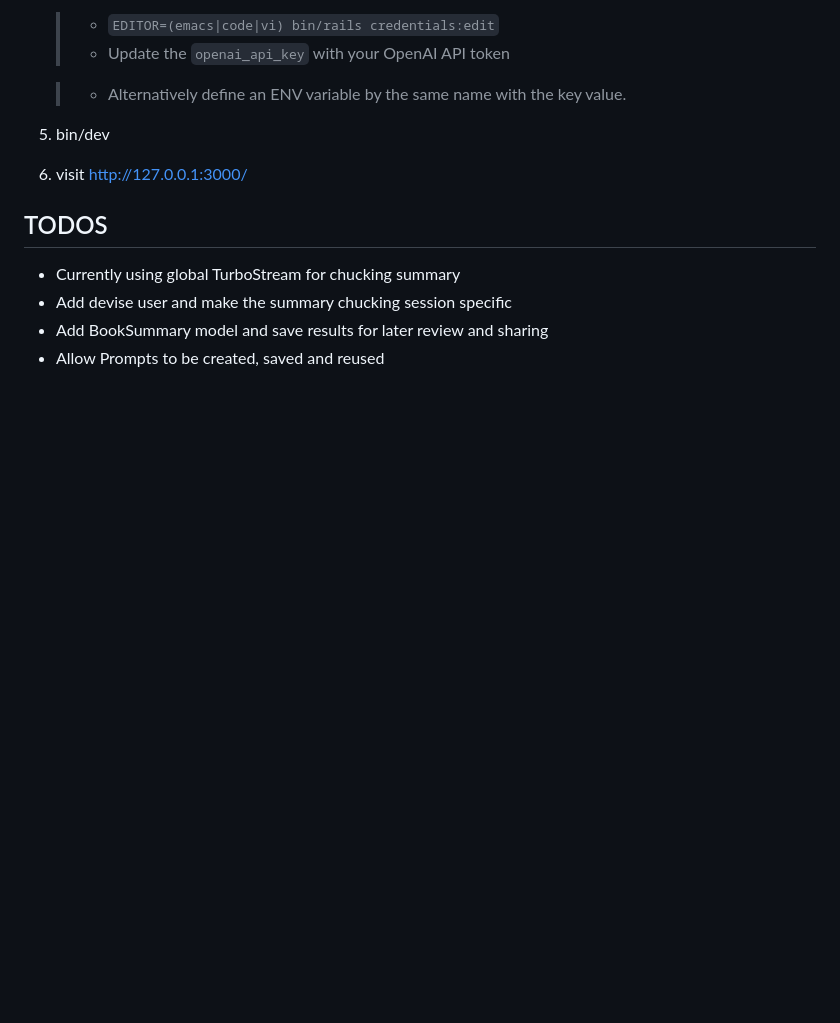
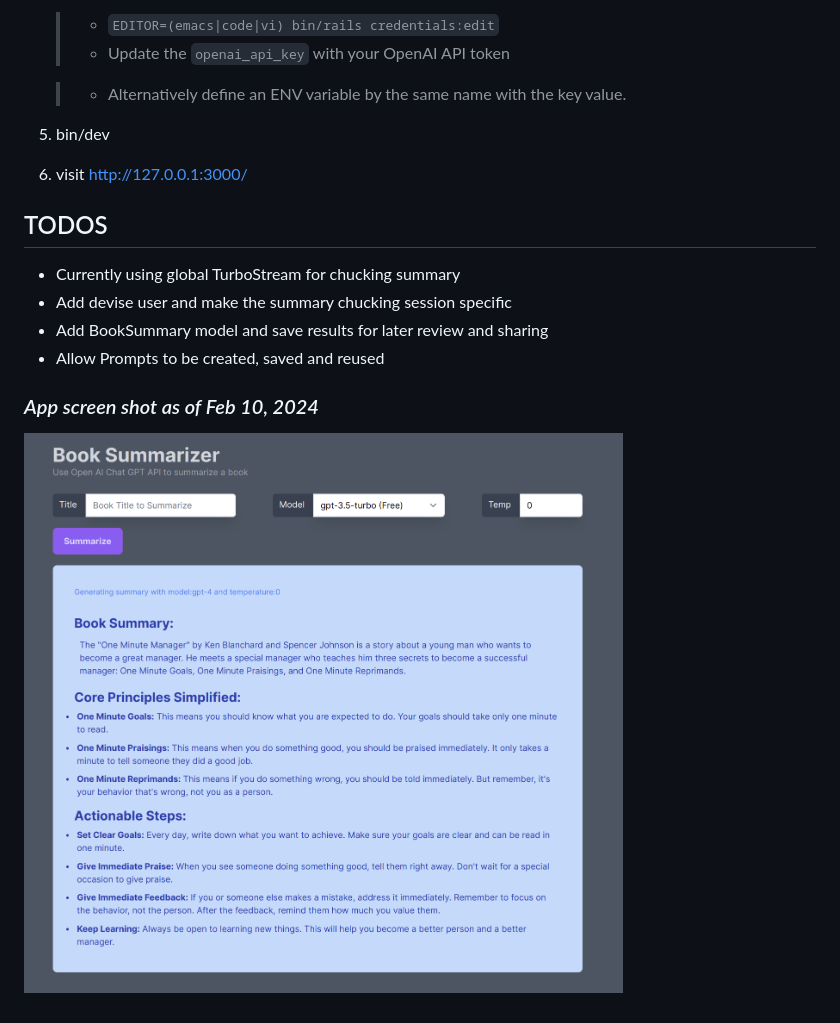
Before and after one commit to rlogwood/book_summary, a Markdown page: README.md, the part around the change. Drawn GitHub-style; pictures changed too: docs/BookSummarizerScreenShot.png (added); blank space fills up the shorter version.

Commit message:
add app screenshot to readme

```diff
--- a/README.md
+++ b/README.md
@@ -39,3 +39,6 @@
 - Add devise user and make the summary chucking session specific
 - Add BookSummary model and save results for later review and sharing
 - Allow Prompts to be created, saved and reused
+
+### _App screen shot as of Feb 10, 2024_
+![Book Summarizer](docs/BookSummarizerScreenShot.png)
```
